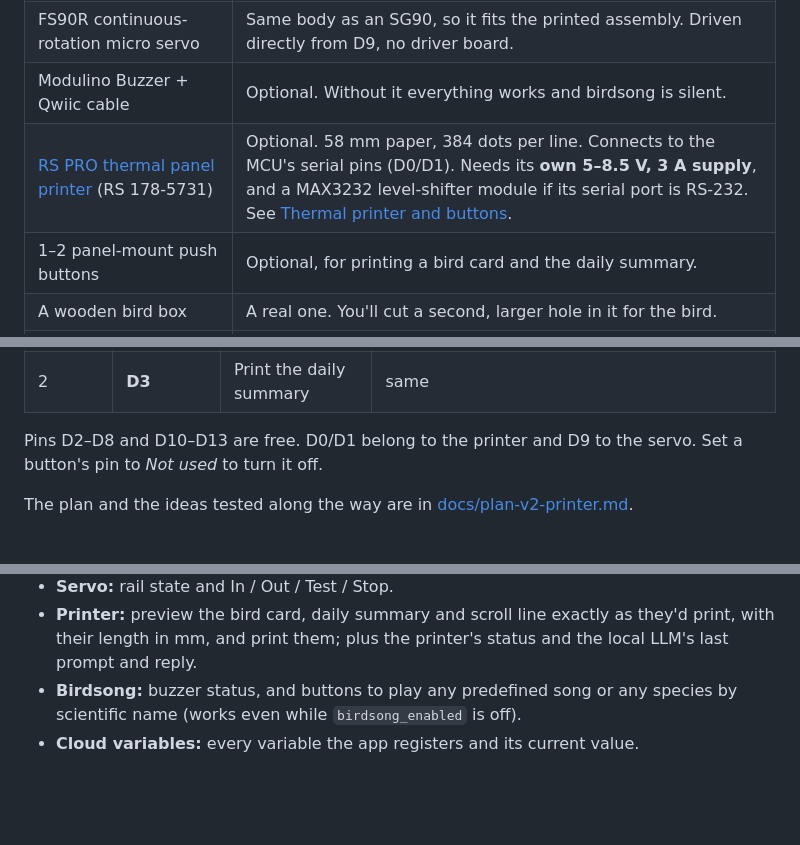
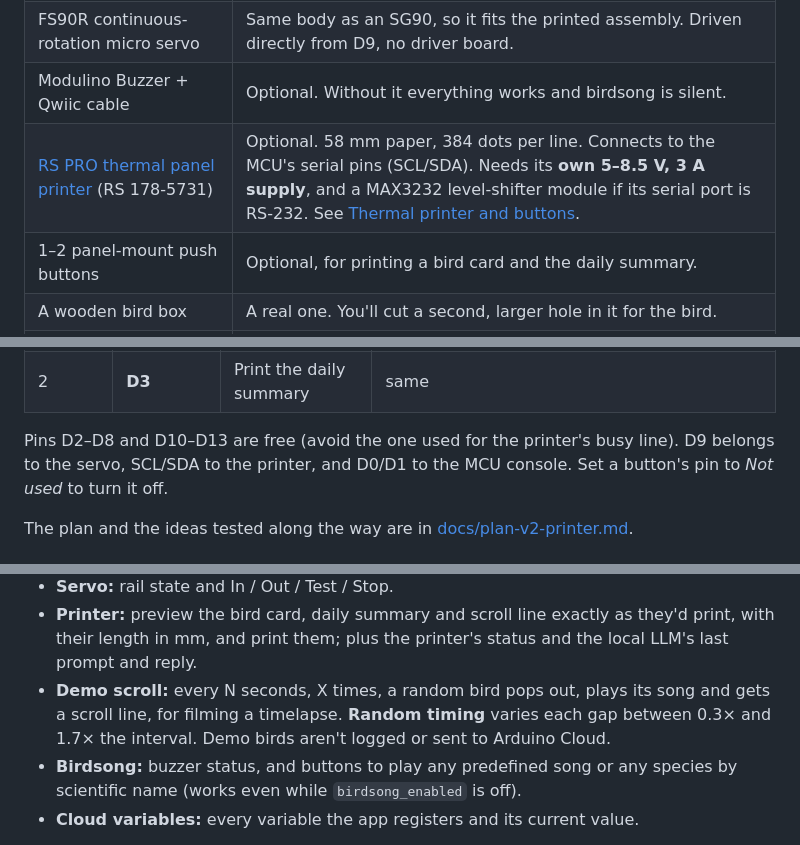
Before and after one commit to jimbruges/birdbox, a Markdown page: README.md, 3 parts joined by grey strips. Rendered like a GitHub page; blank space fills up the shorter version.

```diff
--- a/README.md
+++ b/README.md
@@ -42,7 +42,7 @@ mic ──► bricks/birdnet ──► Detection ──┬──► Arduino Clou
 | [Arduino USB-C Hub (8-in-1)](https://store.arduino.cc/products/usb-c-hub-8-in-1) (TPX00241) | Powers the UNO Q through its USB-C power passthrough, and the mic through its data port. Needed because the UNO Q's USB-C port doesn't supply power to USB devices. |
 | FS90R continuous-rotation micro servo | Same body as an SG90, so it fits the printed assembly. Driven directly from D9, no driver board. |
 | Modulino Buzzer + Qwiic cable | Optional. Without it everything works and birdsong is silent. |
-| [RS PRO thermal panel printer](https://uk.rs-online.com/web/p/panel-printers/1785731) (RS 178-5731) | Optional. 58 mm paper, 384 dots per line. Connects to the MCU's serial pins (D0/D1). Needs its **own 5–8.5 V, 3 A supply**, and a MAX3232 level-shifter module if its serial port is RS-232. See [Thermal printer and buttons](#thermal-printer-and-buttons-optional). |
+| [RS PRO thermal panel printer](https://uk.rs-online.com/web/p/panel-printers/1785731) (RS 178-5731) | Optional. 58 mm paper, 384 dots per line. Connects to the MCU's serial pins (SCL/SDA). Needs its **own 5–8.5 V, 3 A supply**, and a MAX3232 level-shifter module if its serial port is RS-232. See [Thermal printer and buttons](#thermal-printer-and-buttons-optional). |
 | 1–2 panel-mount push buttons | Optional, for printing a bird card and the daily summary. |
 | A wooden bird box | A real one. You'll cut a second, larger hole in it for the bird. |
 | A small bird | A felt robin is ideal. Pick whatever bird suits you. |
@@ -428,7 +430,8 @@ pins and what each button does are settings on the debug page's **Buttons** grou
 | 1 | **D2** | Print the bird card | bird card, daily summary, scroll line, test the bird (out, song, in), play the last bird's song, nothing |
 | 2 | **D3** | Print the daily summary | same |
 
-Pins D2–D8 and D10–D13 are free. D0/D1 belong to the printer and D9 to the servo.
+Pins D2–D8 and D10–D13 are free (avoid the one used for the printer's busy line).
+D9 belongs to the servo, SCL/SDA to the printer, and D0/D1 to the MCU console.
 Set a button's pin to *Not used* to turn it off.
 
 The plan and the ideas tested along the way are in
@@ -455,6 +458,10 @@ shows:
 - **Printer:** preview the bird card, daily summary and scroll line exactly as they'd
   print, with their length in mm, and print them; plus the printer's status and the
   local LLM's last prompt and reply.
+- **Demo scroll:** every N seconds, X times, a random bird pops out, plays its song
+  and gets a scroll line, for filming a timelapse. **Random timing** varies each gap
+  between 0.3× and 1.7× the interval. Demo birds aren't logged or sent to
+  Arduino Cloud.
 - **Birdsong:** buzzer status, and buttons to play any predefined song or any species
   by scientific name (works even while `birdsong_enabled` is off).
 - **Cloud variables:** every variable the app registers and its current value.
```
Also changed, not shown: other parts of README.md (+10 -8 lines), docs/plan-v2-printer.md (+11 -1 lines), docs/images/wiring-diagram.png, 4 other files.
